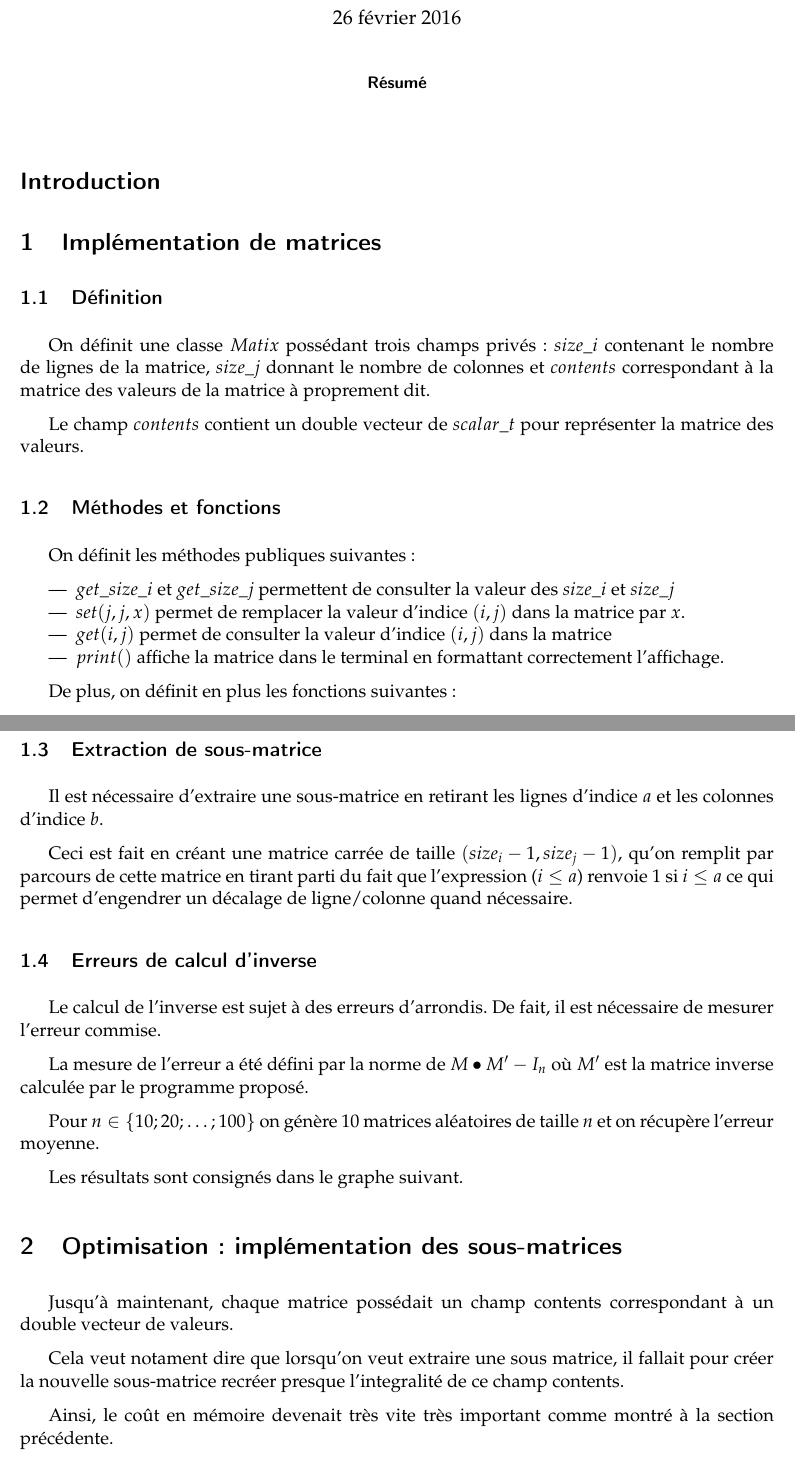
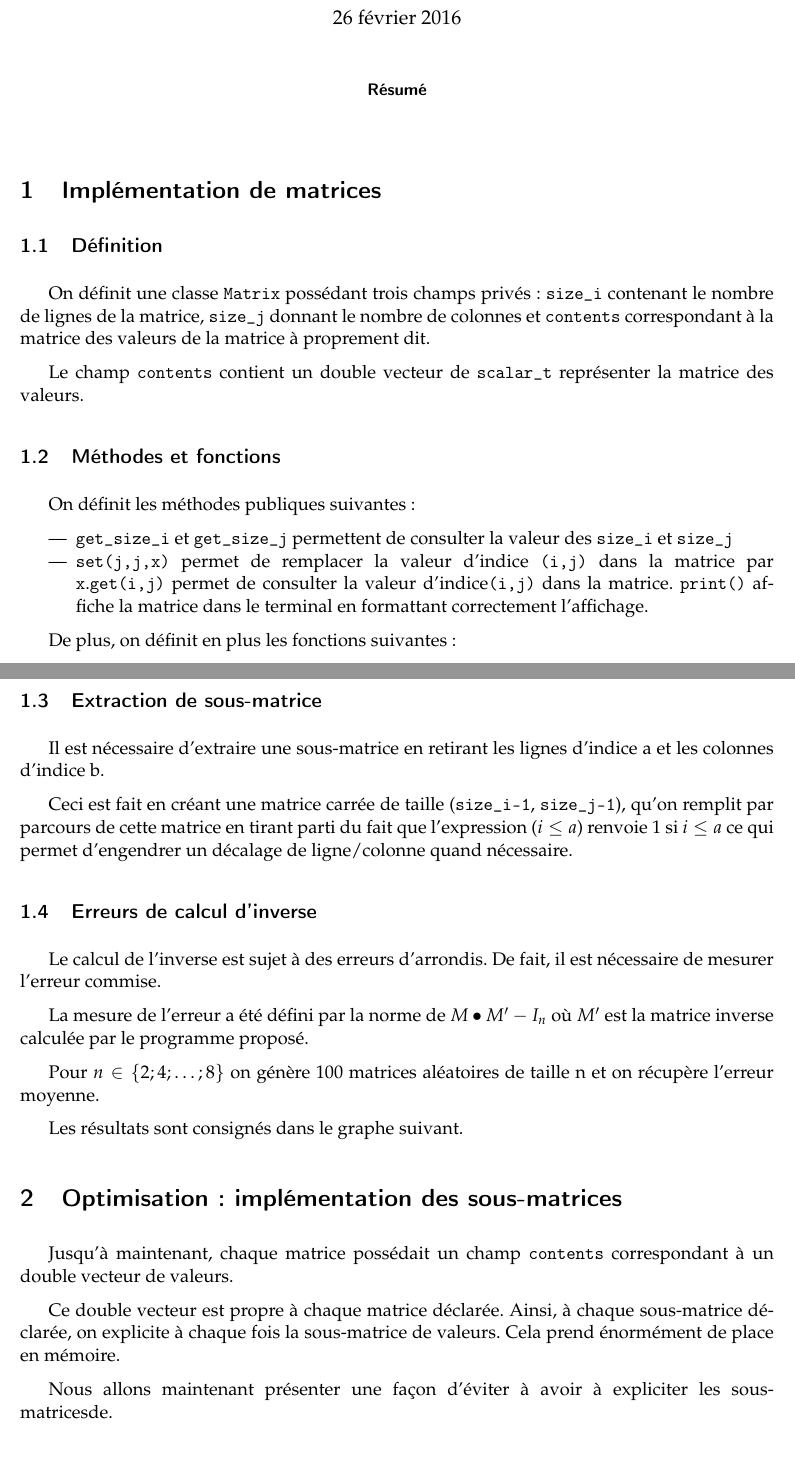
Before and after one commit to FakePersona/Projet_Matrix, a LaTeX paper (Rapport.tex): two parts of pages 1 and 2 of 4, joined at a grey line, cut so that both start at the same text. The pictures show the PDF file Rapport.pdf that the author committed with the source.

Commit message:
working on the rapport, done with revisions and figures, on to experimenting. This is gonna be a long night...

```diff
--- a/Rapport.tex
+++ b/Rapport.tex
@@ -64,46 +63,39 @@
 
 \end{abstract}
 
-\section*{Introduction}
-
-
 \section{Implémentation de matrices}
 
 \subsection{Définition}
 
-On définit une classe $Matix$ possédant trois champs privés : $size\_i$ contenant le nombre de lignes de la matrice, $size\_j$ donnant le nombre de colonnes et
- $contents$ correspondant à la matrice des valeurs de la matrice à proprement dit.
+On définit une classe \texttt{Matrix} possédant trois champs privés : \texttt{size\_i} contenant le nombre de lignes de la matrice, \texttt{size\_j} donnant le nombre de colonnes et
+ \texttt{contents} correspondant à la matrice des valeurs de la matrice à proprement dit.
 
-Le champ $contents$ contient un double vecteur de $scalar\_t$ pour représenter la matrice des valeurs.
+Le champ  \texttt{contents}  contient un double vecteur de \texttt{scalar\_t} représenter la matrice des valeurs.
 
 \subsection{Méthodes et fonctions}
 
 On définit les méthodes publiques suivantes:
 
 \begin{itemize}
-\item $get\_size\_i$ et $get\_size\_j$ permettent de consulter la valeur des $size\_i$ et $size\_j$
-\item $set(j,j,x)$ permet de remplacer la valeur d'indice $(i,j)$ dans la matrice par $x$.
-\item $get(i,j)$ permet de consulter la valeur d'indice $(i,j)$ dans la matrice
-\item $print()$ affiche la matrice dans le terminal en formattant correctement l'affichage.
+\item \texttt{get\_size\_i} et \texttt{get\_size\_j} permettent de consulter la valeur des \texttt{size\_i} et \texttt{size\_j}
+\item \texttt{set(j,j,x)} permet de remplacer la valeur d'indice \texttt{(i,j)} dans la matrice par \texttt{x}.\texttt{get(i,j)} permet de consulter la valeur d'indice\texttt{(i,j)} dans la matrice. \texttt{print()} affiche la matrice dans le terminal en formattant correctement l'affichage.
 \end{itemize}
 
 De plus, on définit en plus les fonctions suivantes:
 
 \begin{itemize}
-\item Des opérateurs $+,-$ qui effectuent la somme et la différence de deux matrices en effectuant un simple parcours de la matrice
-\item Un opérateur $*$ qui posséde deux sens différents: si le premier argument est un $scalar\_t$ alors on effectue juste la mutltiplication scalaire de la matrice comme pour les opérateurs précédents. Si c'est une matrice, on effectue une multiplication matricielle.
-\item Une fonction $transpose$ qui crée la matrice transposée par simple parcours des valeurs de la matrice.
-\item Une fonction $Id$ qui crée une matrice identité.
-\item Une fonction $submatrix$ qui crée explicitement la sous-matrice obtenue en retirant une ligne et colonne spécifiée. (voir section 1.3)
-\item Une fonction $determinant$ récursive qui calcule le déterminant par utilisation du développement par ligne.
-\item Une fonction $inverse$ qui calcule la matrice inverse.
+\item Des opérateurs \texttt{+},\texttt{-} qui effectuent la somme et la différence de deux matrices en effectuant un simple parcours de la matrice. Un opérateur \texttt{*} qui posséde deux sens différents: si le premier argument est un \texttt{scalar\_t} alors on effectue juste la mutltiplication scalaire de la matrice comme pour les opérateurs précédents. Si c'est une matrice, on effectue une multiplication matricielle.
+\item Une fonction \texttt{transpose} qui crée la matrice transposée par simple parcours des valeurs de la matrice. Une fonction \texttt{Id} qui crée une matrice identité.
+\item Une fonction \texttt{submatrix} qui crée explicitement la sous-matrice obtenue en retirant une ligne et colonne spécifiée. (voir section 1.3)
+\item Une fonction \texttt{determinant} récursive qui calcule le déterminant par utilisation du développement par ligne.
+\item Une fonction \texttt{inverse} qui calcule la matrice inverse.
 \end{itemize}
 
 \subsection{Extraction de sous-matrice}
 
-Il est nécessaire d'extraire une sous-matrice en retirant les lignes d'indice $a$ et les colonnes d'indice $b$.
+Il est nécessaire d'extraire une sous-matrice en retirant les lignes d'indice a et les colonnes d'indice b.
 
-Ceci est fait en créant une matrice carrée de taille $(size_i-1, size_j-1)$, qu'on remplit par parcours de cette matrice en tirant parti du fait que l'expression
+Ceci est fait en créant une matrice carrée de taille (\texttt{size\_i-1}, \texttt{size\_j-1}), qu'on remplit par parcours de cette matrice en tirant parti du fait que l'expression
 ($i \leq a$) renvoie 1 si $i \leq a$ ce qui permet d'engendrer un décalage de ligne/colonne quand nécessaire.
 
 \subsection{Erreurs de calcul d'inverse}
@@ -112,7 +104,7 @@ Le calcul de l'inverse est sujet à des erreurs d'arrondis. De fait, il est néc
 
 La mesure de l'erreur a été défini par la norme de $M\bullet M' - I_n$ où $M'$ est la matrice inverse calculée par le programme proposé.
 
-Pour $n \in \{10;20;\dots;100\}$ on génère 10 matrices aléatoires de taille $n$ et on récupère l'erreur moyenne.
+Pour $n \in \{2;4;\dots;8\}$ on génère 100 matrices aléatoires de taille n et on récupère l'erreur moyenne.
 
 Les résultats sont consignés dans le graphe suivant.
 
@@ -123,9 +115,7 @@ Jusqu'à maintenant, chaque matrice possédait un champ contents correspondant
 
-Cela veut notament dire que lorsqu'on veut extraire une sous matrice, il fallait pour créer la nouvelle sous-matrice recréer presque l'integralité de ce champ contents.
+Ce double vecteur est propre à chaque matrice déclarée. Ainsi, à chaque sous-matrice déclarée, on explicite à chaque fois la sous-matrice de valeurs. Cela prend énormément de place en mémoire.
 
-Ainsi, le coût en mémoire devenait très vite très important comme montré à la section précédente.
-
-Nous allons maintenant présenter une façon de ne pas recréer un champ de valeurs.
+Nous allons maintenant présenter une façon d'éviter à avoir à expliciter les sous-matricesde.
 
 \subsection{Définition de matrices par vecteurs de bits d'activité}
 
@@ -135 +125,7 @@ L'idée est de faire de contents un triple vecteur telle que la première coordo
 
+\begin{figure}
+  \centering
+  \includegraphics[scale=0.5]{matimpli.png}
+  \caption{Nouvelle organisation du champ contents}
+  \label{fig:phd}
+\end{figure}
@@ -161,7 +158,7 @@ Nous avons annoncé à la partie précédente que cette nouvelle façon de proc
 
 Pour vérifier cette affirmation, on a effectuée l'expérience suivante:
 
-Pour $n \in \{10;20;\dots;100\}$ on génère 10 matrices aléatoires de taille $n$ et on compare les temps d'exécution de l'ancienne méthode et de la nouvelle.
+Pour $n \in \{2;4;\dots;8\}$ on génère 100 matrices aléatoires de taille $n$ et on compare les temps d'exécution de l'ancienne méthode et de la nouvelle.
 
 Les résultats sont consignés dans le graphe suivant.
 
```
Also changed, not shown: Rapport.pdf, matimpli.png (added), Rapport.tex (30 more changed lines), 3 other files.
